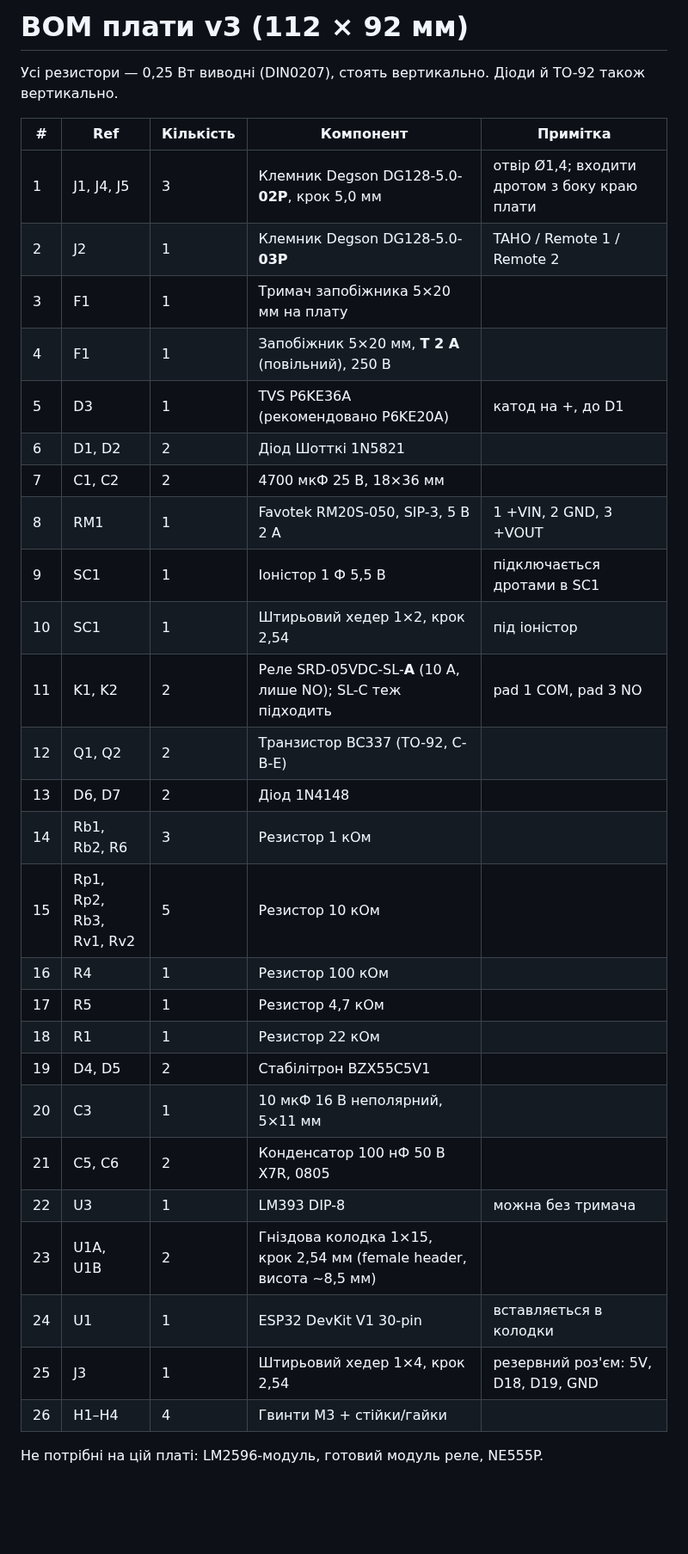
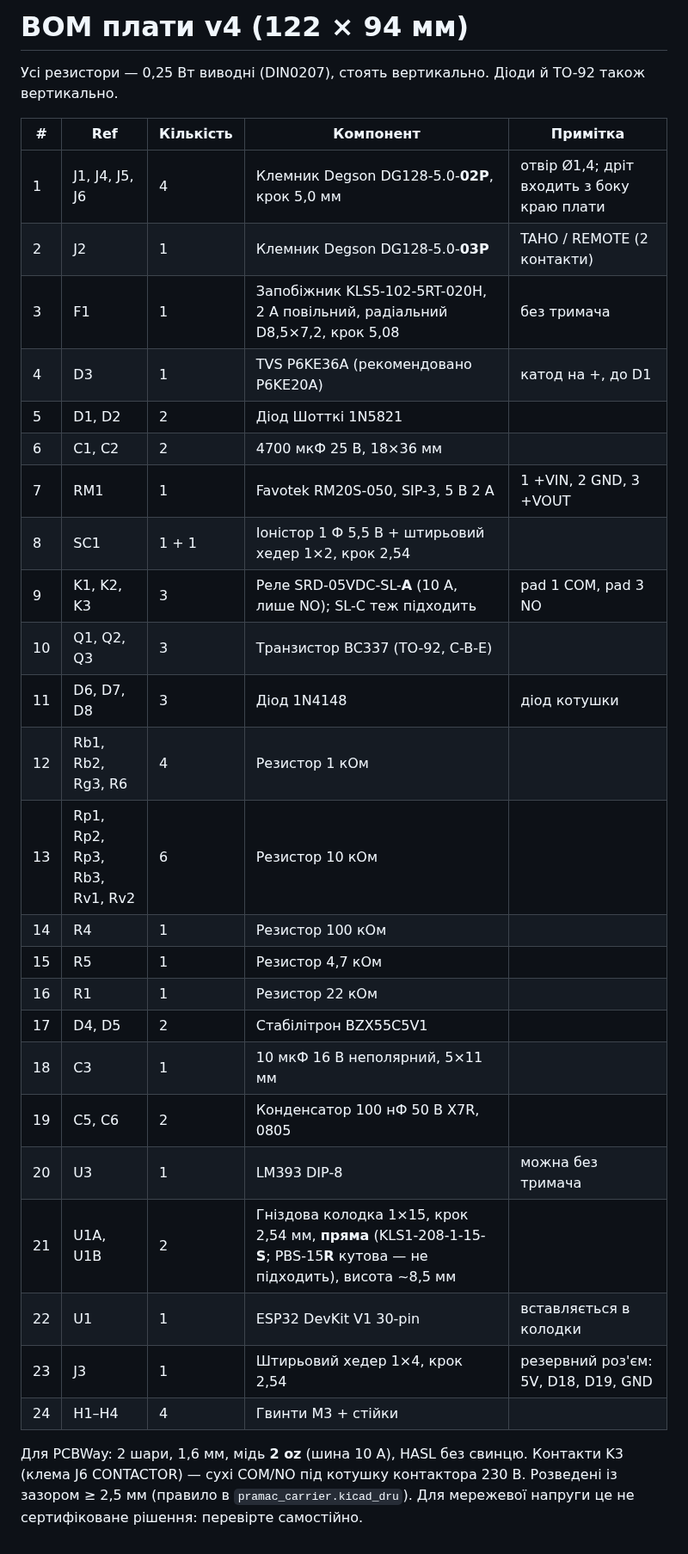
Before and after one commit to 4106677/pramac-pmd5050s-autostart, a Markdown page: hardware/BOM.md, the part around the change. Shown at 86% size. GitHub-like rendering; blank space fills up the shorter version.

```diff
--- a/hardware/BOM.md
+++ b/hardware/BOM.md
@@ -1,34 +1,33 @@
-# BOM плати v3 (112 × 92 мм)
+# BOM плати v4 (122 × 94 мм)
 
 Усі резистори — 0,25 Вт виводні (DIN0207), стоять вертикально. Діоди й TO-92 також вертикально.
 
 | # | Ref | Кількість | Компонент | Примітка |
 |---|---|---|---|---|
-| 1 | J1, J4, J5 | 3 | Клемник Degson DG128-5.0-**02P**, крок 5,0 мм | отвір Ø1,4; входити дротом з боку краю плати |
-| 2 | J2 | 1 | Клемник Degson DG128-5.0-**03P** | TAHO / Remote 1 / Remote 2 |
-| 3 | F1 | 1 | Тримач запобіжника 5×20 мм на плату | |
-| 4 | F1 | 1 | Запобіжник 5×20 мм, **T 2 А** (повільний), 250 В | |
-| 5 | D3 | 1 | TVS P6KE36A (рекомендовано P6KE20A) | катод на +, до D1 |
-| 6 | D1, D2 | 2 | Діод Шотткі 1N5821 | |
-| 7 | C1, C2 | 2 | 4700 мкФ 25 В, 18×36 мм | |
-| 8 | RM1 | 1 | Favotek RM20S-050, SIP-3, 5 В 2 А | 1 +VIN, 2 GND, 3 +VOUT |
-| 9 | SC1 | 1 | Іоністор 1 Ф 5,5 В | підключається дротами в SC1 |
-| 10 | SC1 | 1 | Штирьовий хедер 1×2, крок 2,54 | під іоністор |
-| 11 | K1, K2 | 2 | Реле SRD-05VDC-SL-**A** (10 А, лише NO); SL-C теж підходить | pad 1 COM, pad 3 NO |
-| 12 | Q1, Q2 | 2 | Транзистор BC337 (TO-92, C-B-E) | |
-| 13 | D6, D7 | 2 | Діод 1N4148 | |
-| 14 | Rb1, Rb2, R6 | 3 | Резистор 1 кОм | |
-| 15 | Rp1, Rp2, Rb3, Rv1, Rv2 | 5 | Резистор 10 кОм | |
-| 16 | R4 | 1 | Резистор 100 кОм | |
-| 17 | R5 | 1 | Резистор 4,7 кОм | |
-| 18 | R1 | 1 | Резистор 22 кОм | |
-| 19 | D4, D5 | 2 | Стабілітрон BZX55C5V1 | |
-| 20 | C3 | 1 | 10 мкФ 16 В неполярний, 5×11 мм | |
-| 21 | C5, C6 | 2 | Конденсатор 100 нФ 50 В X7R, 0805 | |
-| 22 | U3 | 1 | LM393 DIP-8 | можна без тримача |
-| 23 | U1A, U1B | 2 | Гніздова колодка 1×15, крок 2,54 мм (female header, висота ~8,5 мм) | |
-| 24 | U1 | 1 | ESP32 DevKit V1 30-pin | вставляється в колодки |
-| 25 | J3 | 1 | Штирьовий хедер 1×4, крок 2,54 | резервний роз'єм: 5V, D18, D19, GND |
-| 26 | H1–H4 | 4 | Гвинти M3 + стійки/гайки | |
+| 1 | J1, J4, J5, J6 | 4 | Клемник Degson DG128-5.0-**02P**, крок 5,0 мм | отвір Ø1,4; дріт входить з боку краю плати |
+| 2 | J2 | 1 | Клемник Degson DG128-5.0-**03P** | TAHO / REMOTE (2 контакти) |
+| 3 | F1 | 1 | Запобіжник KLS5-102-5RT-020H, 2 А повільний, радіальний D8,5×7,2, крок 5,08 | без тримача |
+| 4 | D3 | 1 | TVS P6KE36A (рекомендовано P6KE20A) | катод на +, до D1 |
+| 5 | D1, D2 | 2 | Діод Шотткі 1N5821 | |
+| 6 | C1, C2 | 2 | 4700 мкФ 25 В, 18×36 мм | |
+| 7 | RM1 | 1 | Favotek RM20S-050, SIP-3, 5 В 2 А | 1 +VIN, 2 GND, 3 +VOUT |
+| 8 | SC1 | 1 + 1 | Іоністор 1 Ф 5,5 В + штирьовий хедер 1×2, крок 2,54 | |
+| 9 | K1, K2, K3 | 3 | Реле SRD-05VDC-SL-**A** (10 А, лише NO); SL-C теж підходить | pad 1 COM, pad 3 NO |
+| 10 | Q1, Q2, Q3 | 3 | Транзистор BC337 (TO-92, C-B-E) | |
+| 11 | D6, D7, D8 | 3 | Діод 1N4148 | діод котушки |
+| 12 | Rb1, Rb2, Rg3, R6 | 4 | Резистор 1 кОм | |
+| 13 | Rp1, Rp2, Rp3, Rb3, Rv1, Rv2 | 6 | Резистор 10 кОм | |
+| 14 | R4 | 1 | Резистор 100 кОм | |
+| 15 | R5 | 1 | Резистор 4,7 кОм | |
+| 16 | R1 | 1 | Резистор 22 кОм | |
+| 17 | D4, D5 | 2 | Стабілітрон BZX55C5V1 | |
+| 18 | C3 | 1 | 10 мкФ 16 В неполярний, 5×11 мм | |
+| 19 | C5, C6 | 2 | Конденсатор 100 нФ 50 В X7R, 0805 | |
+| 20 | U3 | 1 | LM393 DIP-8 | можна без тримача |
+| 21 | U1A, U1B | 2 | Гніздова колодка 1×15, крок 2,54 мм, **пряма** (KLS1-208-1-15-**S**; PBS-15**R** кутова — не підходить), висота ~8,5 мм | |
+| 22 | U1 | 1 | ESP32 DevKit V1 30-pin | вставляється в колодки |
+| 23 | J3 | 1 | Штирьовий хедер 1×4, крок 2,54 | резервний роз'єм: 5V, D18, D19, GND |
+| 24 | H1–H4 | 4 | Гвинти M3 + стійки | |
 
-Не потрібні на цій платі: LM2596-модуль, готовий модуль реле, NE555P.
+Для PCBWay: 2 шари, 1,6 мм, мідь **2 oz** (шина 10 А), HASL без свинцю.
+Контакти K3 (клема J6 CONTACTOR) — сухі COM/NO під котушку контактора 230 В. Розведені із зазором ≥ 2,5 мм (правило в `pramac_carrier.kicad_dru`). Для мережевої напруги це не сертифіковане рішення: перевірте самостійно.
```
Also changed, not shown: README.md (+13 -8 lines), docs/pcb-bottom.png, docs/pcb-top.png, 8 other files.
